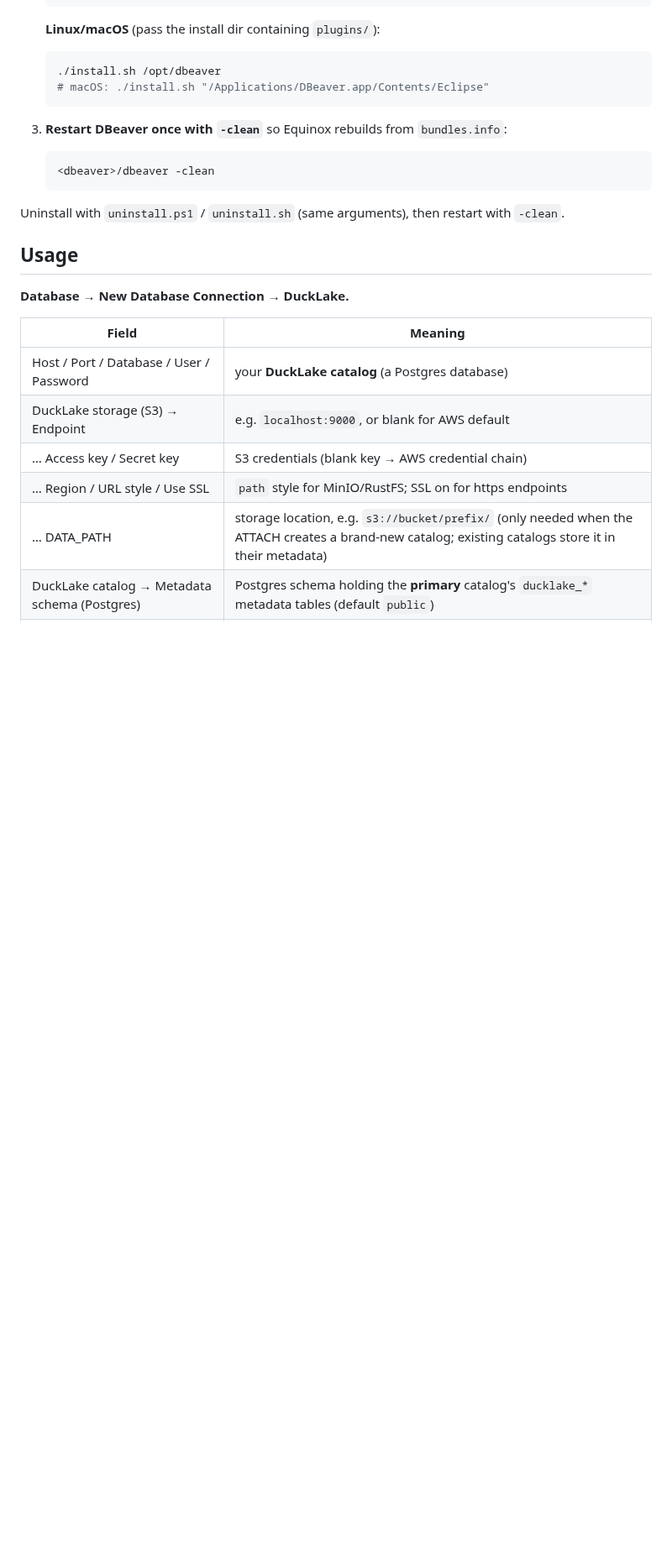
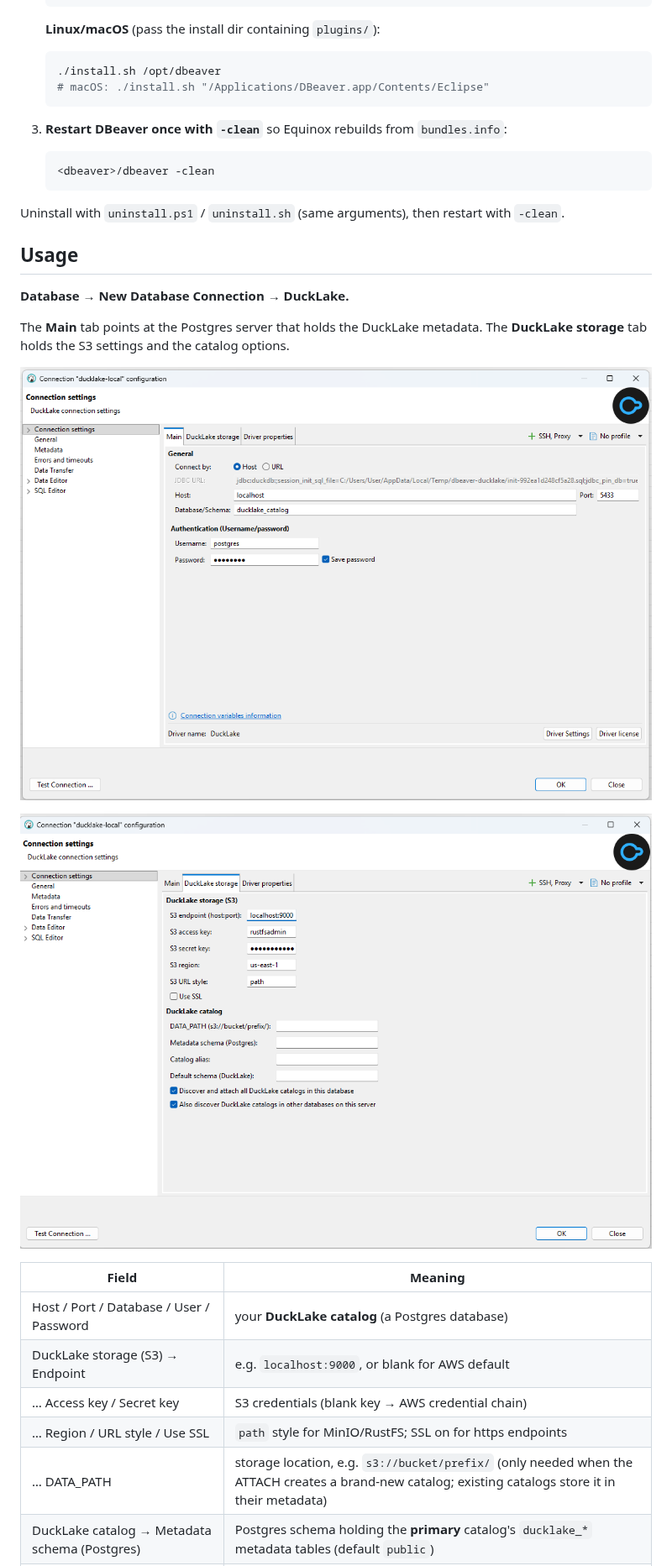
Before and after one commit to SeekoeiD/dbeaver-ducklake, a Markdown page: README.md, the part around one of its changes. Shown at 84% size. Drawn GitHub-style; pictures changed too: docs/images/connection-main.png (added), docs/images/connection-storage.png (added); blank space fills up the shorter version.

```diff
--- a/README.md
+++ b/README.md
@@ -55,6 +55,13 @@ Uninstall with `uninstall.ps1` / `uninstall.sh` (same arguments), then restart w
 
 **Database → New Database Connection → DuckLake.**
 
+The **Main** tab points at the Postgres server that holds the DuckLake metadata. The **DuckLake
+storage** tab holds the S3 settings and the catalog options.
+
+![Main tab: Postgres host, port, database and credentials](docs/images/connection-main.png)
+
+![DuckLake storage tab: S3 settings and DuckLake catalog options](docs/images/connection-storage.png)
+
 | Field | Meaning |
 |---|---|
 | Host / Port / Database / User / Password | your **DuckLake catalog** (a Postgres database) |
```
Also changed, not shown: other parts of README.md (+8 -0 lines), docs/images/navigator-layouts.png (added), 1 other file.
